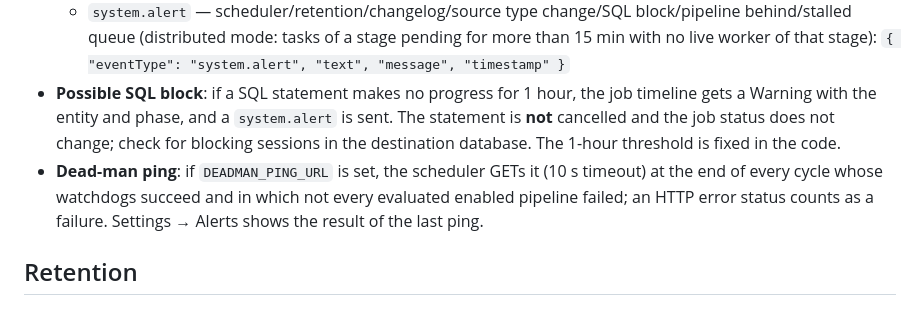
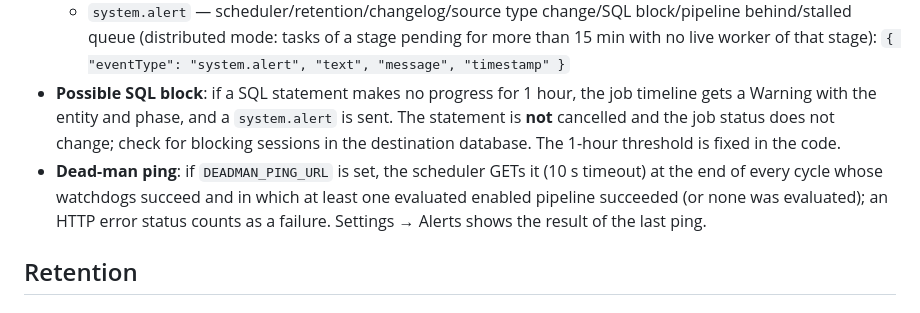
Before and after one commit to staroffire28/Sluice, a Markdown page: docs/guia-usuario/04-reference.md, the part around the change. GitHub-like rendering.

Commit message:
no-mistakes(document): Clarify dead-man ping condition when no pipeline evaluated

```diff
--- a/docs/guia-usuario/04-reference.md
+++ b/docs/guia-usuario/04-reference.md
@@ -62,7 +62,7 @@ The full authentication documentation (tutorial, how-to, reference and explanati
   - `reconcile.divergence` / `reconcile.values` — Partial reconcile or value differences: `{ "eventType", "pipelineId", "pipelineName", "jobId", "status": "warning", "message", "text", "maxDivergencePct" (divergence only), "entities": [tables], "autoRemediation": "off" | "scheduled" | "unresolved" | "none", "timestamp" }`
   - `system.alert` — scheduler/retention/changelog/source type change/SQL block/pipeline behind/stalled queue (distributed mode: tasks of a stage pending for more than 15 min with no live worker of that stage): `{ "eventType": "system.alert", "text", "message", "timestamp" }`
 - **Possible SQL block**: if a SQL statement makes no progress for 1 hour, the job timeline gets a Warning with the entity and phase, and a `system.alert` is sent. The statement is **not** cancelled and the job status does not change; check for blocking sessions in the destination database. The 1-hour threshold is fixed in the code.
-- **Dead-man ping**: if `DEADMAN_PING_URL` is set, the scheduler GETs it (10 s timeout) at the end of every cycle whose watchdogs succeed and in which not every evaluated enabled pipeline failed; an HTTP error status counts as a failure. Settings → Alerts shows the result of the last ping.
+- **Dead-man ping**: if `DEADMAN_PING_URL` is set, the scheduler GETs it (10 s timeout) at the end of every cycle whose watchdogs succeed and in which at least one evaluated enabled pipeline succeeded (or none was evaluated); an HTTP error status counts as a failure. Settings → Alerts shows the result of the last ping.
 
 ## Retention
 
```
Also changed, not shown: docs/guia-usuario/04-reference.es.md (+1 -1 lines).
